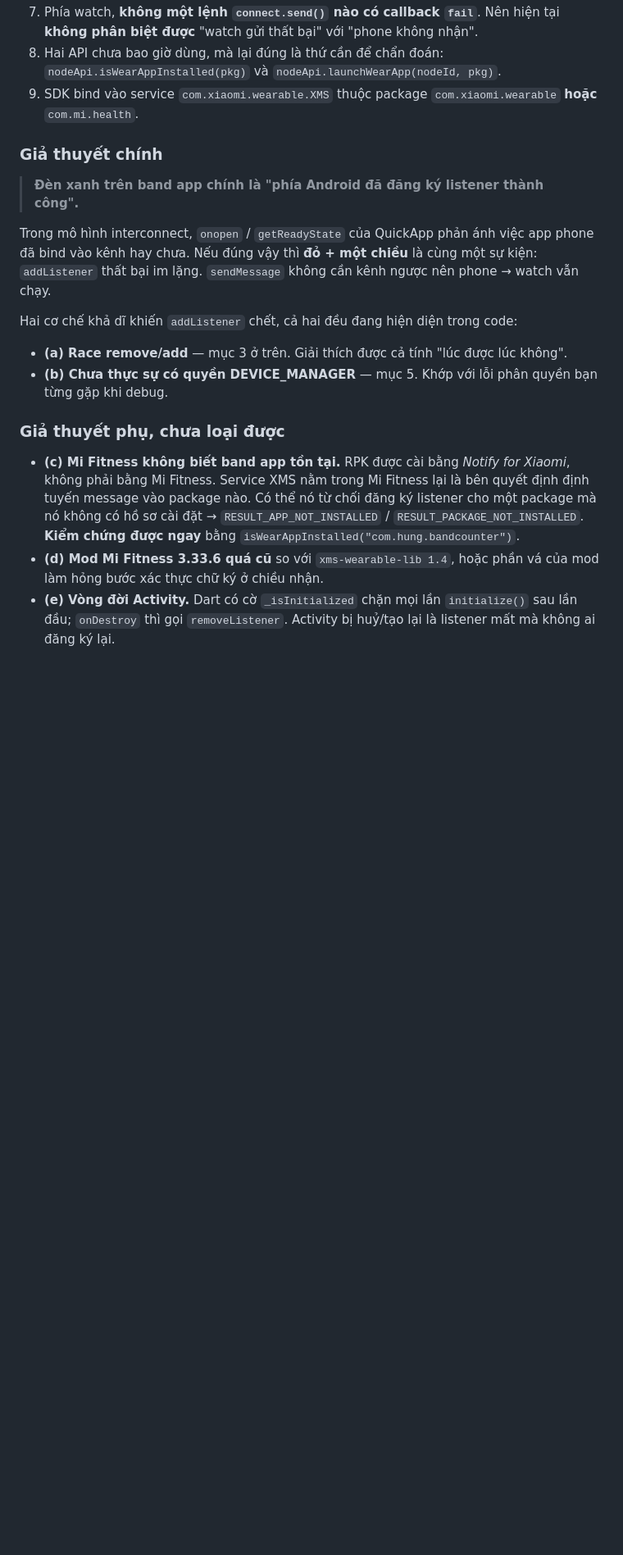
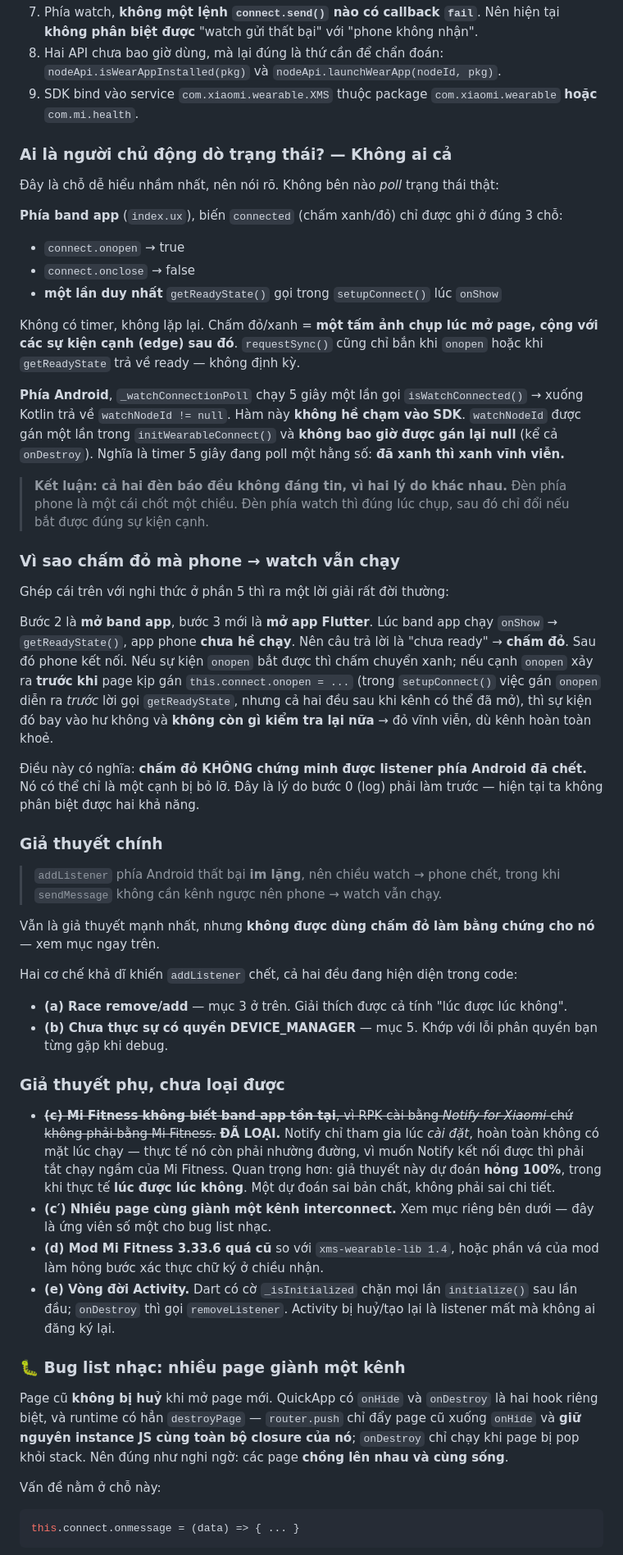
Before and after one commit to jinergenkai/badminton-system, a Markdown page: watch/README.md, the part around one of its changes. Shown at 82% size. GitHub-like rendering; blank space fills up the shorter version.

````diff
--- a/watch/README.md
+++ b/watch/README.md
@@ -166,14 +166,54 @@ ký nhận ở phía Android là hỏng**.
 9. SDK bind vào service `com.xiaomi.wearable.XMS` thuộc package
    `com.xiaomi.wearable` **hoặc** `com.mi.health`.
 
+### Ai là người chủ động dò trạng thái? — **Không ai cả**
+
+Đây là chỗ dễ hiểu nhầm nhất, nên nói rõ. Không bên nào *poll* trạng thái thật:
+
+**Phía band app** (`index.ux`), biến `connected` (chấm xanh/đỏ) chỉ được ghi ở
+đúng 3 chỗ:
+- `connect.onopen` → true
+- `connect.onclose` → false
+- **một lần duy nhất** `getReadyState()` gọi trong `setupConnect()` lúc `onShow`
+
+Không có timer, không lặp lại. Chấm đỏ/xanh = **một tấm ảnh chụp lúc mở page,
+cộng với các sự kiện cạnh (edge) sau đó**. `requestSync()` cũng chỉ bắn khi
+`onopen` hoặc khi `getReadyState` trả về ready — không định kỳ.
+
+**Phía Android**, `_watchConnectionPoll` chạy 5 giây một lần gọi
+`isWatchConnected()` → xuống Kotlin trả về `watchNodeId != null`. Hàm này
+**không hề chạm vào SDK**. `watchNodeId` được gán một lần trong
+`initWearableConnect()` và **không bao giờ được gán lại null** (kể cả `onDestroy`).
+Nghĩa là timer 5 giây đang poll một hằng số: **đã xanh thì xanh vĩnh viễn.**
+
+> **Kết luận: cả hai đèn báo đều không đáng tin, vì hai lý do khác nhau.** Đèn
+> phía phone là một cái chốt một chiều. Đèn phía watch thì đúng lúc chụp, sau đó
+> chỉ đổi nếu bắt được đúng sự kiện cạnh.
+
+### Vì sao chấm đỏ mà phone → watch vẫn chạy
+
+Ghép cái trên với nghi thức ở phần 5 thì ra một lời giải rất đời thường:
+
+Bước 2 là **mở band app**, bước 3 mới là **mở app Flutter**. Lúc band app chạy
+`onShow` → `getReadyState()`, app phone **chưa hề chạy**. Nên câu trả lời là
+"chưa ready" → **chấm đỏ**. Sau đó phone kết nối. Nếu sự kiện `onopen` bắt được
+thì chấm chuyển xanh; nếu cạnh `onopen` xảy ra **trước khi** page kịp gán
+`this.connect.onopen = ...` (trong `setupConnect()` việc gán `onopen` diễn ra
+*trước* lời gọi `getReadyState`, nhưng cả hai đều sau khi kênh có thể đã mở), thì
+sự kiện đó bay vào hư không và **không còn gì kiểm tra lại nữa** → đỏ vĩnh viễn,
+dù kênh hoàn toàn khoẻ.
+
+Điều này có nghĩa: **chấm đỏ KHÔNG chứng minh được listener phía Android đã
+chết.** Nó có thể chỉ là một cạnh bị bỏ lỡ. Đây là lý do bước 0 (log) phải làm
+trước — hiện tại ta không phân biệt được hai khả năng.
+
 ### Giả thuyết chính
 
-> **Đèn xanh trên band app chính là "phía Android đã đăng ký listener thành công".**
+> `addListener` phía Android thất bại **im lặng**, nên chiều watch → phone chết,
+> trong khi `sendMessage` không cần kênh ngược nên phone → watch vẫn chạy.
 
-Trong mô hình interconnect, `onopen` / `getReadyState` của QuickApp phản ánh việc
-app phone đã bind vào kênh hay chưa. Nếu đúng vậy thì **đỏ + một chiều** là cùng
-một sự kiện: `addListener` thất bại im lặng. `sendMessage` không cần kênh ngược
-nên phone → watch vẫn chạy.
+Vẫn là giả thuyết mạnh nhất, nhưng **không được dùng chấm đỏ làm bằng chứng cho
+nó** — xem mục ngay trên.
 
 Hai cơ chế khả dĩ khiến `addListener` chết, cả hai đều đang hiện diện trong code:
 
@@ -183,14 +223,31 @@ Hai cơ chế khả dĩ khiến `addListener` chết, cả hai đều đang hi
 
 ### Giả thuyết phụ, chưa loại được
 
-- **(c) Mi Fitness không biết band app tồn tại.** RPK được cài bằng *Notify for
-  Xiaomi*, không phải bằng Mi Fitness. Service XMS nằm trong Mi Fitness lại là
-  bên quyết định định tuyến message vào package nào. Có thể nó từ chối đăng ký
-  listener cho một package mà nó không có hồ sơ cài đặt →
-  `RESULT_APP_NOT_INSTALLED` / `RESULT_PACKAGE_NOT_INSTALLED`.
-  **Kiểm chứng được ngay** bằng `isWearAppInstalled("com.hung.bandcounter")`.
+- ~~**(c) Mi Fitness không biết band app tồn tại**, vì RPK cài bằng *Notify for
+  Xiaomi* chứ không phải bằng Mi Fitness.~~ **ĐÃ LOẠI.** Notify chỉ tham gia lúc
+  *cài đặt*, hoàn toàn không có mặt lúc chạy — thực tế nó còn phải nhường
+  đường, vì muốn Notify kết nối được thì phải tắt chạy ngầm của Mi Fitness. Quan
+  trọng hơn: giả thuyết này dự đoán **hỏng 100%**, trong khi thực tế **lúc được
+  lúc không**. Một dự đoán sai bản chất, không phải sai chi tiết.
+- **(c′) Nhiều page cùng giành một kênh interconnect.** Xem mục riêng bên dưới —
+  đây là ứng viên số một cho bug list nhạc.
 - **(d) Mod Mi Fitness 3.33.6 quá cũ** so với `xms-wearable-lib 1.4`, hoặc phần
   vá của mod làm hỏng bước xác thực chữ ký ở chiều nhận.
 - **(e) Vòng đời Activity.** Dart có cờ `_isInitialized` chặn mọi lần
   `initialize()` sau lần đầu; `onDestroy` thì gọi `removeListener`. Activity bị
   huỷ/tạo lại là listener mất mà không ai đăng ký lại.
+
+### 🐛 Bug list nhạc: nhiều page giành một kênh
+
+Page cũ **không bị huỷ** khi mở page mới. QuickApp có `onHide` và `onDestroy` là
+hai hook riêng biệt, và runtime có hẳn `destroyPage` — `router.push` chỉ đẩy page
+cũ xuống `onHide` và **giữ nguyên instance JS cùng toàn bộ closure của nó**;
+`onDestroy` chỉ chạy khi page bị pop khỏi stack. Nên đúng như nghi ngờ: các page
+**chồng lên nhau và cùng sống**.
+
+Vấn đề nằm ở chỗ này:
+
+```js
+this.connect.onmessage = (data) => { ... }
+```
+
````
Also changed, not shown: other parts of watch/README.md (+38 -9 lines).
